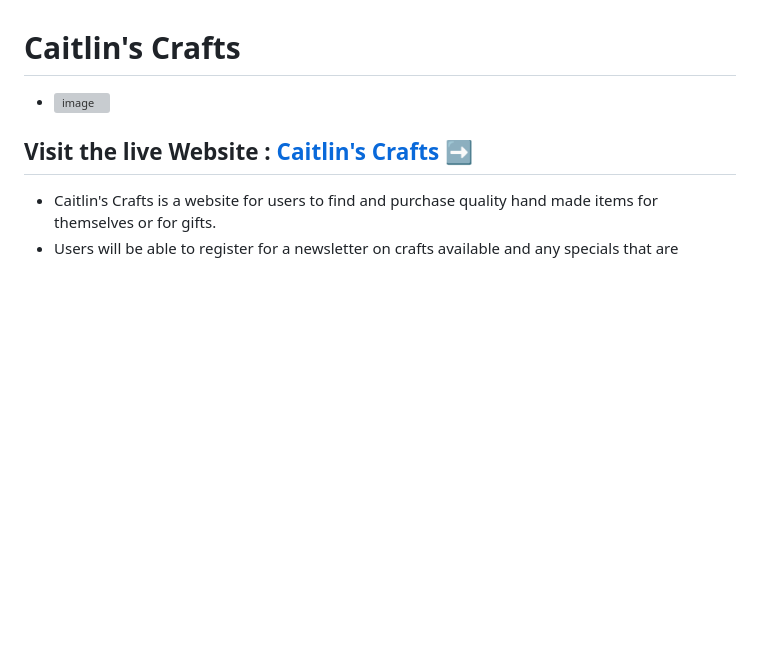
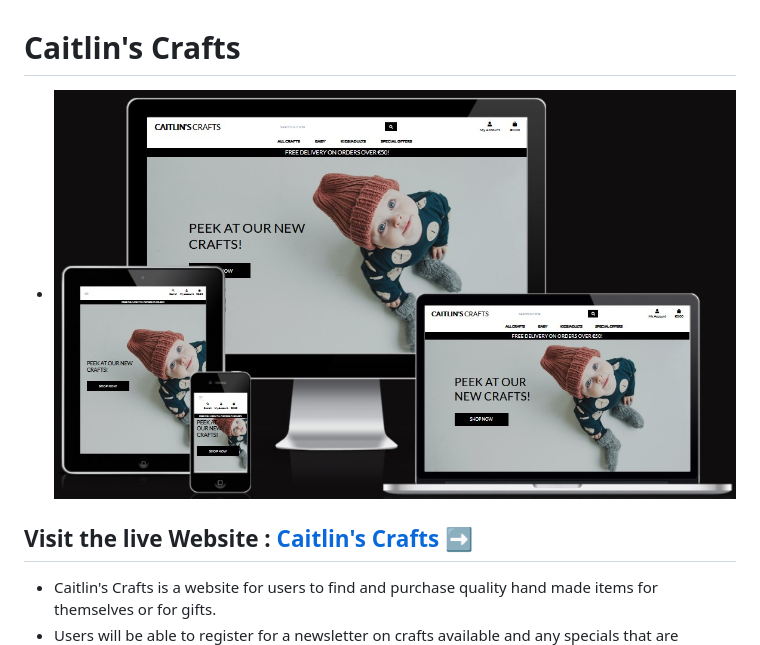
Before and after one commit to pattytonyoneill/caitlins_crafts, a Markdown page: README.md, the part around the change. Rendered like a GitHub page; pictures changed too: testing/caitlins_crafts_responsiveness.jpg (added); blank space fills up the shorter version; grey boxes are pictures that could not be loaded.

Commit message:
Add screenshot for responsiveness to all README.md, TESTING.md, USERSTORIES.md, and WIREFRAMES.md

```diff
--- a/README.md
+++ b/README.md
@@ -1,5 +1,5 @@
 # Caitlin's Crafts
-- ![image]()
+- ![image](testing/caitlins_crafts_responsiveness.jpg)
 ## Visit the live Website : **[Caitlin's Crafts :arrow_right:](https://caitlins-crafts.herokuapp.com/)**
 - Caitlin's Crafts is a website for users to find and purchase quality hand made items for themselves or for gifts.
 - Users will be able to register for a newsletter on crafts available and any specials that are curently available.
```
Also changed, not shown: USERSTORIES.md (+2 -0 lines), WIREFRAMES.md (+2 -1 lines), 1 other file.
